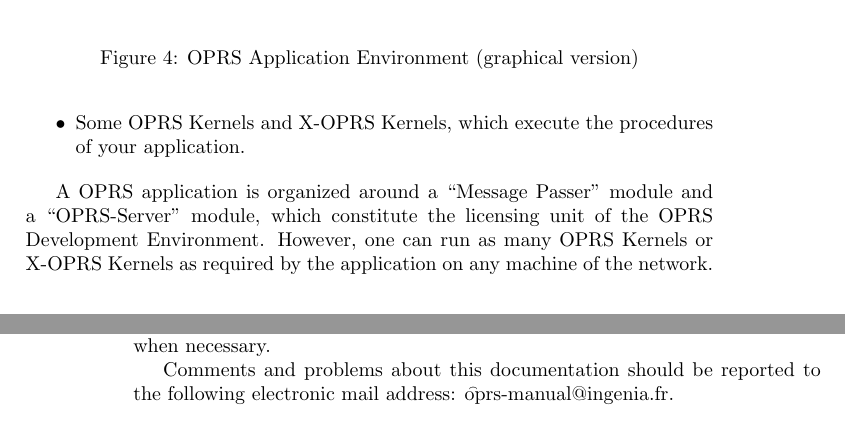
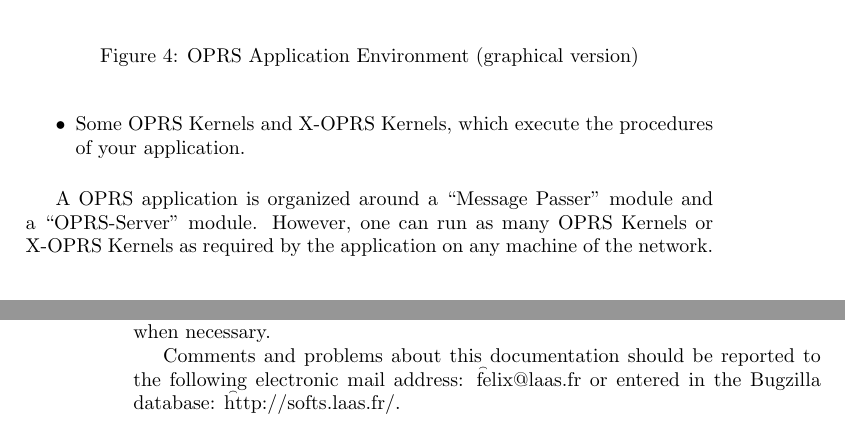
Before and after one commit to neonkore/OpenPRS, a LaTeX thesis (doc/oprs.tex, which reads doc/overview.tex): two parts of pages 31 and 34 of 394, joined at a grey line, cut so that both start at the same text. Compiled offline with pdfLaTeX.

Commit message:
Corrected al the typeout Robert had pointed too.

```diff
--- a/doc/overview.tex
+++ b/doc/overview.tex
@@ -250,10 +250,8 @@ application.
 
 \end{itemize}
 
-\typeout{This section refers to a licensing unit and licensing mechanism.  Probably obsolete.}
-
 A \COPRS{} application is organized around a ``\MP{}'' module and a
-``\OPRSS{}'' module, which constitute the licensing unit of the \COPRSDE{}.
+``\OPRSS{}'' module.
 However, one can run as many \CPK{}s or \XPK{}s as required by the application on any
 machine of the network.
 
@@ -370,9 +365,9 @@ any case, the various indices and cross references will always point
 you to the proper section when necessary.
 
 Comments and problems about this documentation should be reported to the
-following electronic mail address: \t{oprs-manual@ingenia.fr}.
+following electronic mail address: \t{felix@laas.fr} or entered in the
+Bugzilla database: \t{http://softs.laas.fr/}.
 
-\typeout{Is this email address still accurate?}
 
 
 %%% Local Variables:
```
Also changed, not shown: doc/overview.tex (5 more changed lines).
